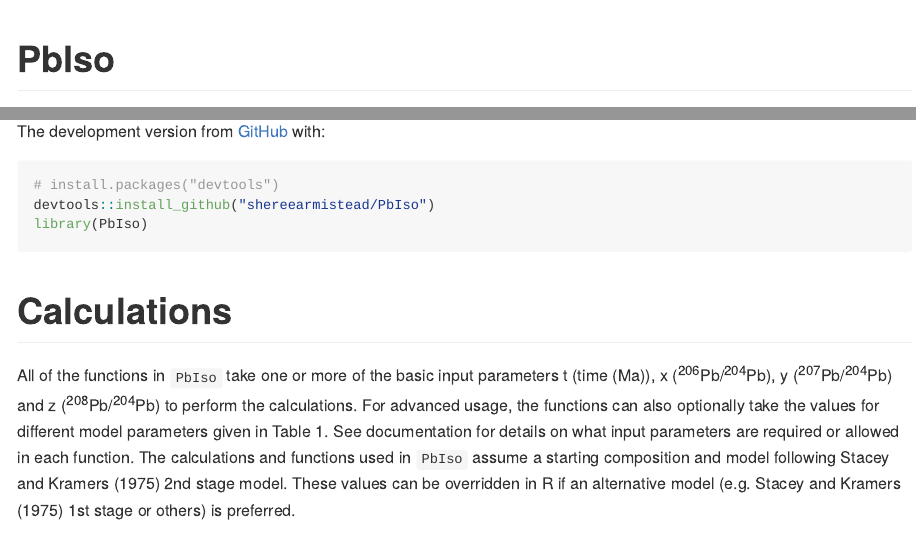
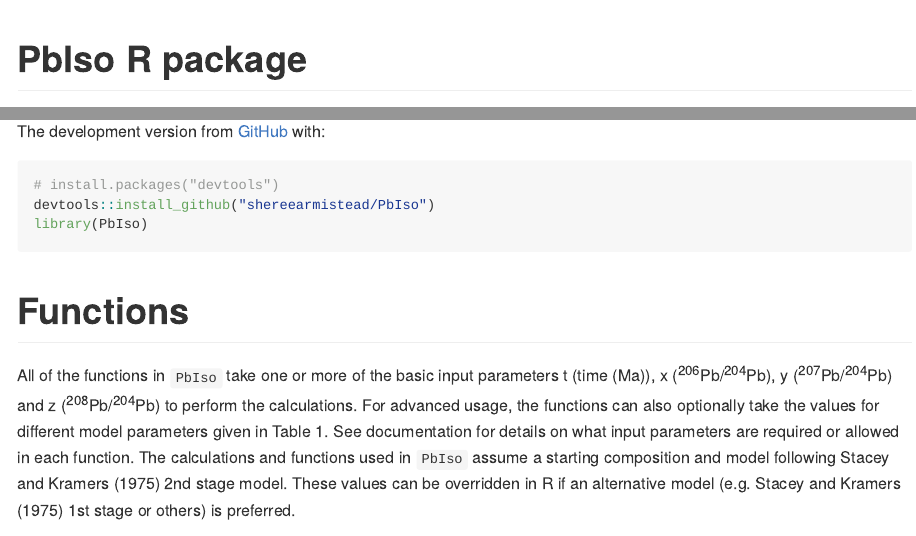
Before and after one commit to ShereeArmistead/PbIso, an R Markdown document (README.Rmd): the page in a window 1100 px wide, from its top, and a second part further down, joined at a grey line. The pictures show the output file README.md that the author committed with the source, drawn offline in the style of GitHub.

Commit message:
Update README

````diff
--- a/README.Rmd
+++ b/README.Rmd
@@ -19,7 +19,7 @@
 )
 ```
 
-# PbIso
+# PbIso R package
 
 <!-- badges: start -->
 <!-- badges: end -->
@@ -39,7 +39,7 @@
 ```{r, echo = FALSE}
 library(PbIso)
 ```
-#	Calculations {#calcs}
+#	Functions {#calcs}
 
 All of the functions in `PbIso` take one or more of the basic input parameters t (time (Ma)), x (^206^Pb/^204^Pb), y (^207^Pb/^204^Pb) and z (^208^Pb/^204^Pb) to perform the calculations. For advanced usage, the functions can also optionally take the values for different model parameters given in Table 1. See documentation for details on what input parameters are required or allowed in each function. The calculations and functions used in `PbIso` assume a starting composition and model following @RN10 2nd stage model. These values can be overridden in R if an alternative model (e.g. @RN10 1st stage or others) is preferred.
 
````
Also changed, not shown: README.md.
